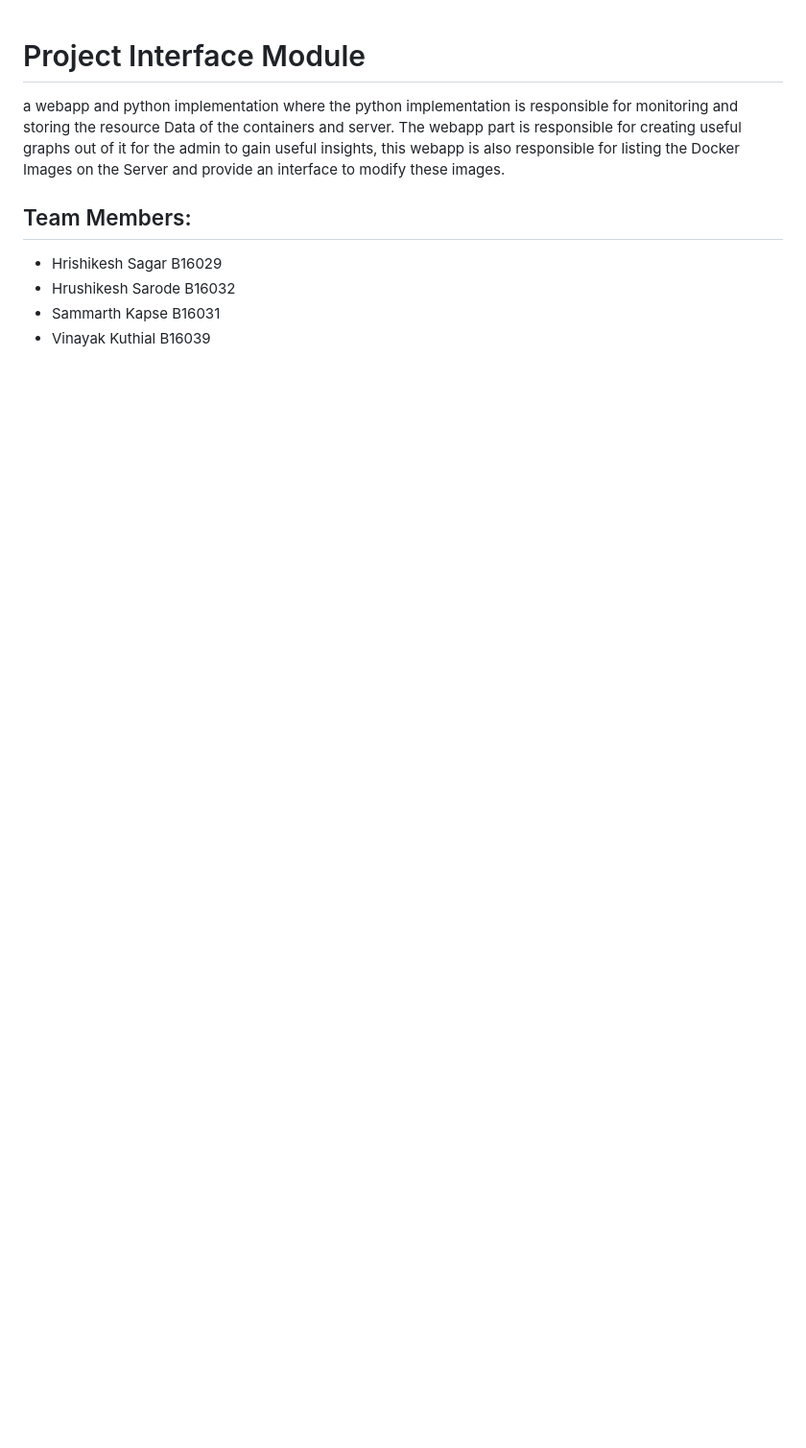
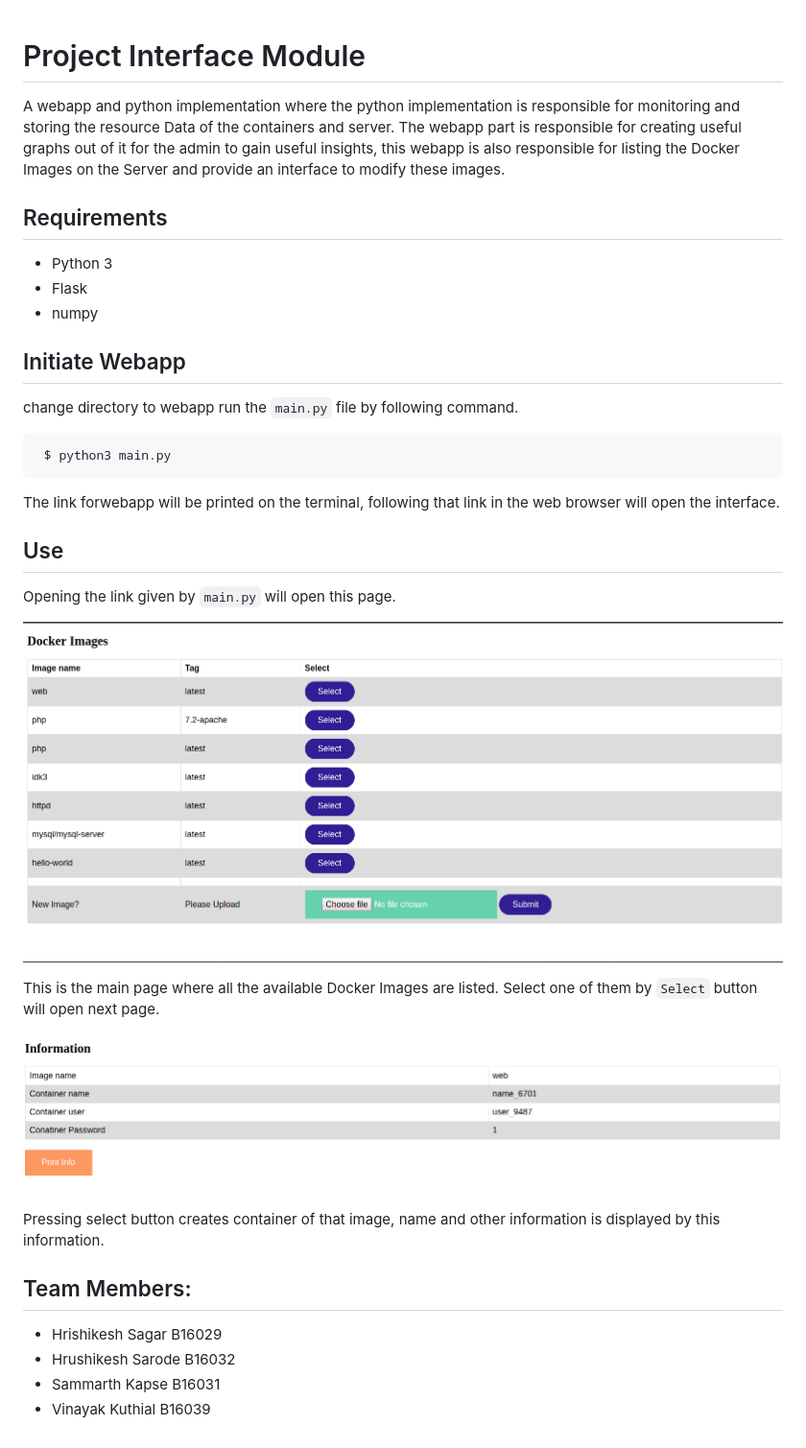
Before and after one commit to hasagar97/Container-Sharing-Docker, a Markdown page: WebappModule/README.md, the part around the change. Shown: that part at 96% size. Drawn GitHub-style; pictures changed too: WebappModule/imgs/1.png (added), WebappModule/imgs/2.png (added); blank space fills up the shorter version.

Commit message:
Interface README updated

````diff
--- a/WebappModule/README.md
+++ b/WebappModule/README.md
@@ -1,11 +1,30 @@
 # Project Interface Module
-a webapp and python implementation where the python implementation is responsible for
-monitoring and storing the resource Data of the containers and server. The webapp part is
-responsible for creating useful graphs out of it for the admin to gain useful insights, this webapp
-is also responsible for listing the Docker Images on the Server and provide an interface to modify
+A webapp and python implementation where the python implementation is responsible for monitoring and storing the resource Data of the containers and server. The webapp part is responsible for creating useful graphs out of it for the admin to gain useful insights, this webapp is also responsible for listing the Docker Images on the Server and provide an interface to modify
 these images.
 
+## Requirements
+- Python 3
+- Flask
+- numpy
 
+## Initiate Webapp
+change directory to webapp
+run the ``main.py`` file by following command.
+```sh
+ $ python3 main.py
+ ```
+The link forwebapp will be printed on the terminal, following that link in the web browser will open the interface.
+
+## Use
+Opening the link given by ``main.py`` will open this page.
+
+![](./imgs/1.png)
+
+This is the main page where all the available Docker Images are listed. Select one of them by ``Select`` button will open next page.
+
+![](./imgs/2.png)
+
+Pressing select button creates container of that image, name and other information is displayed by this information.
 
 
 
````
